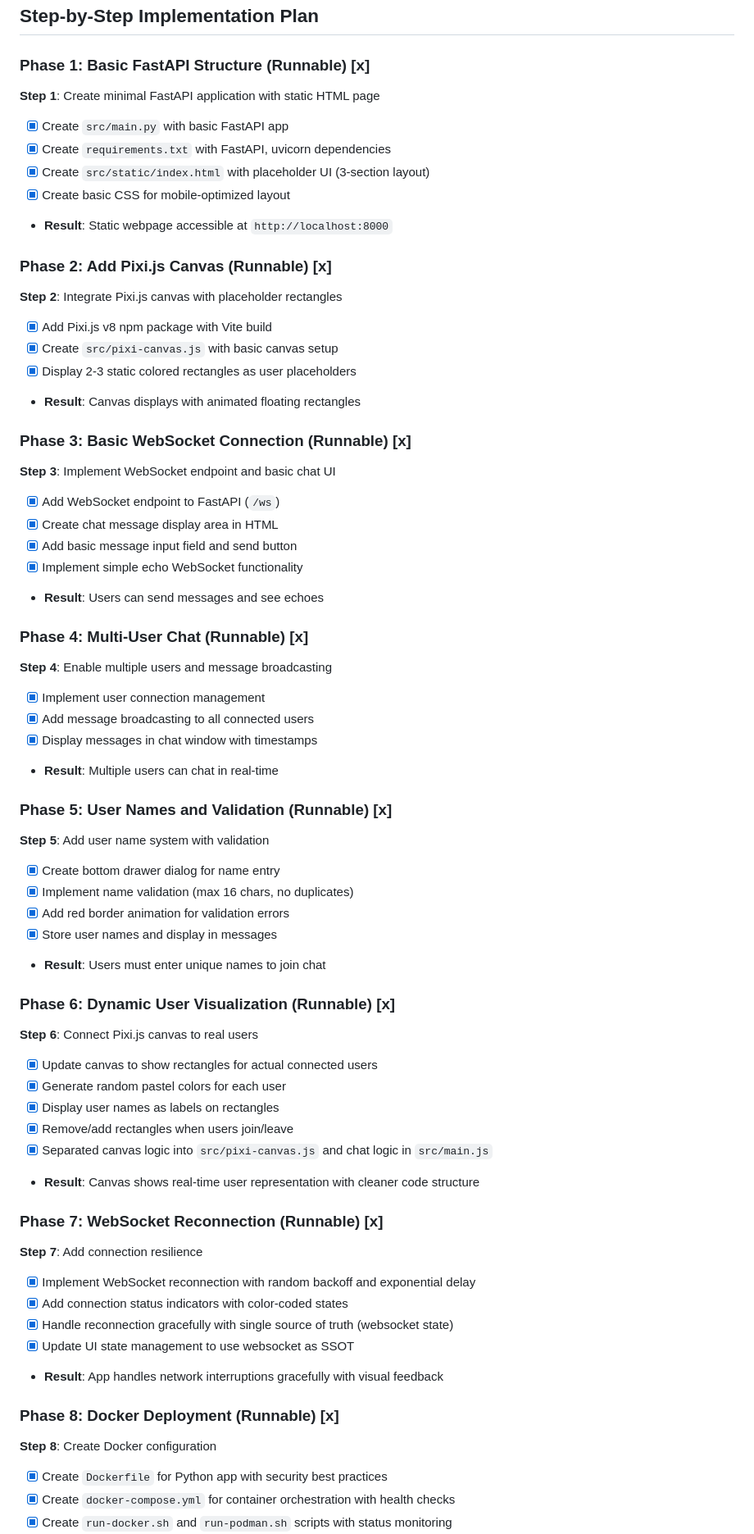
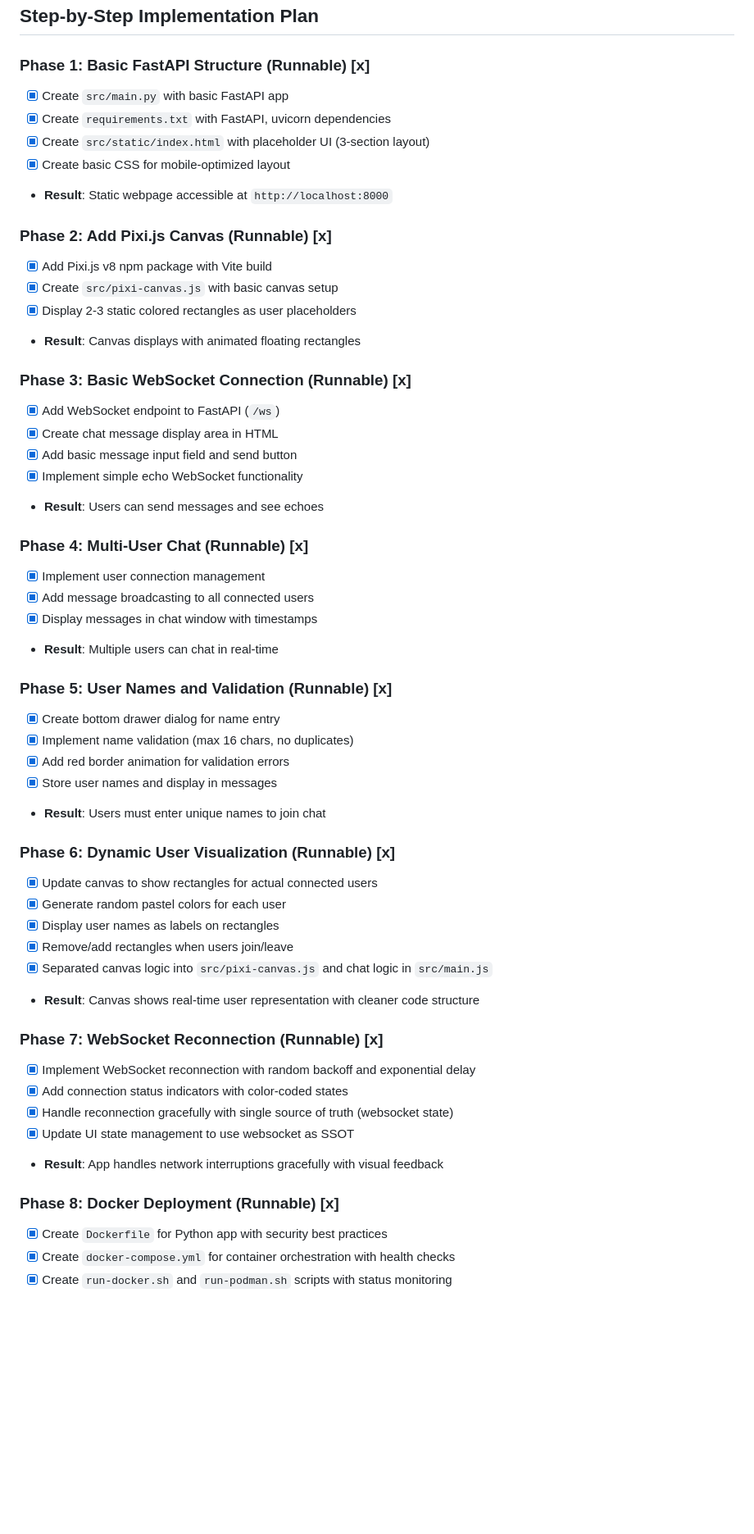
Before and after one commit to afarber/pixi-questions, a Markdown page: fastapi-websockets-chat/CLAUDE.md, the part around one of its changes. Shown at 82% size. Rendered like a GitHub page; blank space fills up the shorter version.

```diff
--- a/fastapi-websockets-chat/CLAUDE.md
+++ b/fastapi-websockets-chat/CLAUDE.md
@@ -87,8 +87,6 @@ fastapi-websockets-chat/
 
 ### Phase 1: Basic FastAPI Structure (Runnable) [x]
 
-**Step 1**: Create minimal FastAPI application with static HTML page
-
 - [x] Create `src/main.py` with basic FastAPI app
 - [x] Create `requirements.txt` with FastAPI, uvicorn dependencies
 - [x] Create `src/static/index.html` with placeholder UI (3-section layout)
@@ -97,16 +95,12 @@ fastapi-websockets-chat/
 
 ### Phase 2: Add Pixi.js Canvas (Runnable) [x]
 
-**Step 2**: Integrate Pixi.js canvas with placeholder rectangles
-
 - [x] Add Pixi.js v8 npm package with Vite build
 - [x] Create `src/pixi-canvas.js` with basic canvas setup
 - [x] Display 2-3 static colored rectangles as user placeholders
 - **Result**: Canvas displays with animated floating rectangles
 
 ### Phase 3: Basic WebSocket Connection (Runnable) [x]
-
-**Step 3**: Implement WebSocket endpoint and basic chat UI
 
 - [x] Add WebSocket endpoint to FastAPI (`/ws`)
 - [x] Create chat message display area in HTML
@@ -116,16 +110,12 @@ fastapi-websockets-chat/
 
 ### Phase 4: Multi-User Chat (Runnable) [x]
 
-**Step 4**: Enable multiple users and message broadcasting
-
 - [x] Implement user connection management
 - [x] Add message broadcasting to all connected users
 - [x] Display messages in chat window with timestamps
 - **Result**: Multiple users can chat in real-time
 
 ### Phase 5: User Names and Validation (Runnable) [x]
-
-**Step 5**: Add user name system with validation
 
 - [x] Create bottom drawer dialog for name entry
 - [x] Implement name validation (max 16 chars, no duplicates)
@@ -134,8 +124,6 @@ fastapi-websockets-chat/
 - **Result**: Users must enter unique names to join chat
 
 ### Phase 6: Dynamic User Visualization (Runnable) [x]
-
-**Step 6**: Connect Pixi.js canvas to real users
 
 - [x] Update canvas to show rectangles for actual connected users
 - [x] Generate random pastel colors for each user
@@ -146,8 +134,6 @@ fastapi-websockets-chat/
 
 ### Phase 7: WebSocket Reconnection (Runnable) [x]
 
-**Step 7**: Add connection resilience
-
 - [x] Implement WebSocket reconnection with random backoff and exponential delay
 - [x] Add connection status indicators with color-coded states
 - [x] Handle reconnection gracefully with single source of truth (websocket state)
@@ -156,8 +142,6 @@ fastapi-websockets-chat/
 
 ### Phase 8: Docker Deployment (Runnable) [x]
 
-**Step 8**: Create Docker configuration
-
 - [x] Create `Dockerfile` for Python app with security best practices
 - [x] Create `docker-compose.yml` for container orchestration with health checks
 - [x] Create `run-docker.sh` and `run-podman.sh` scripts with status monitoring
```
Also changed, not shown: other parts of fastapi-websockets-chat/CLAUDE.md (+1 -7 lines).
